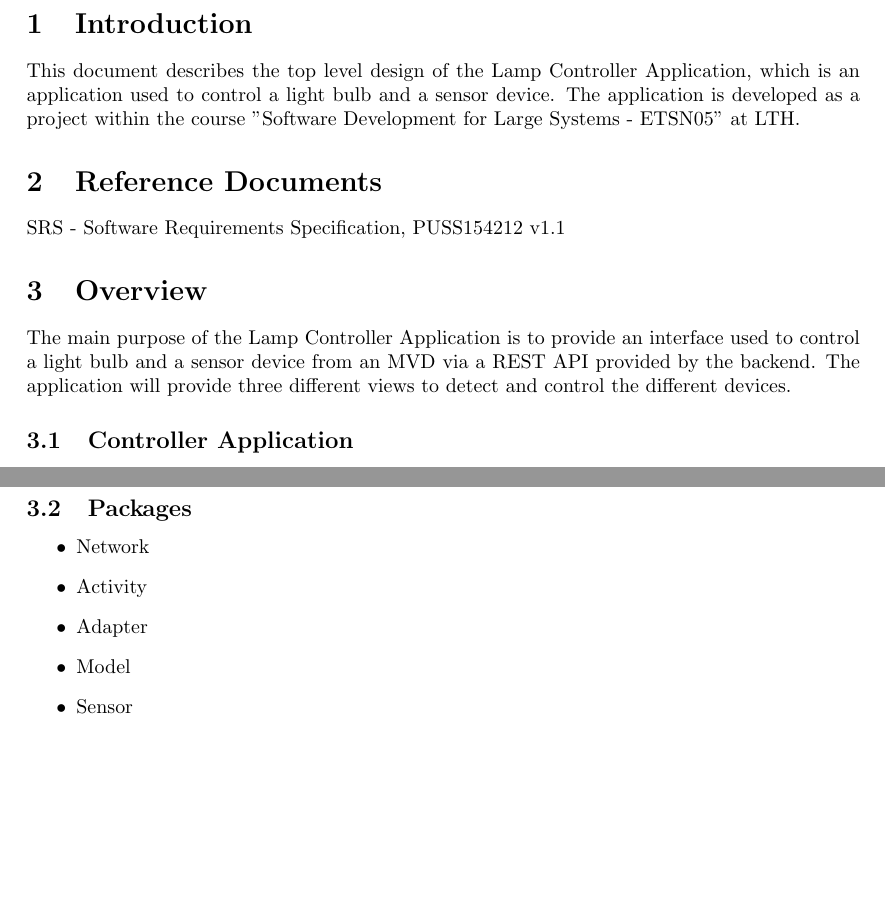
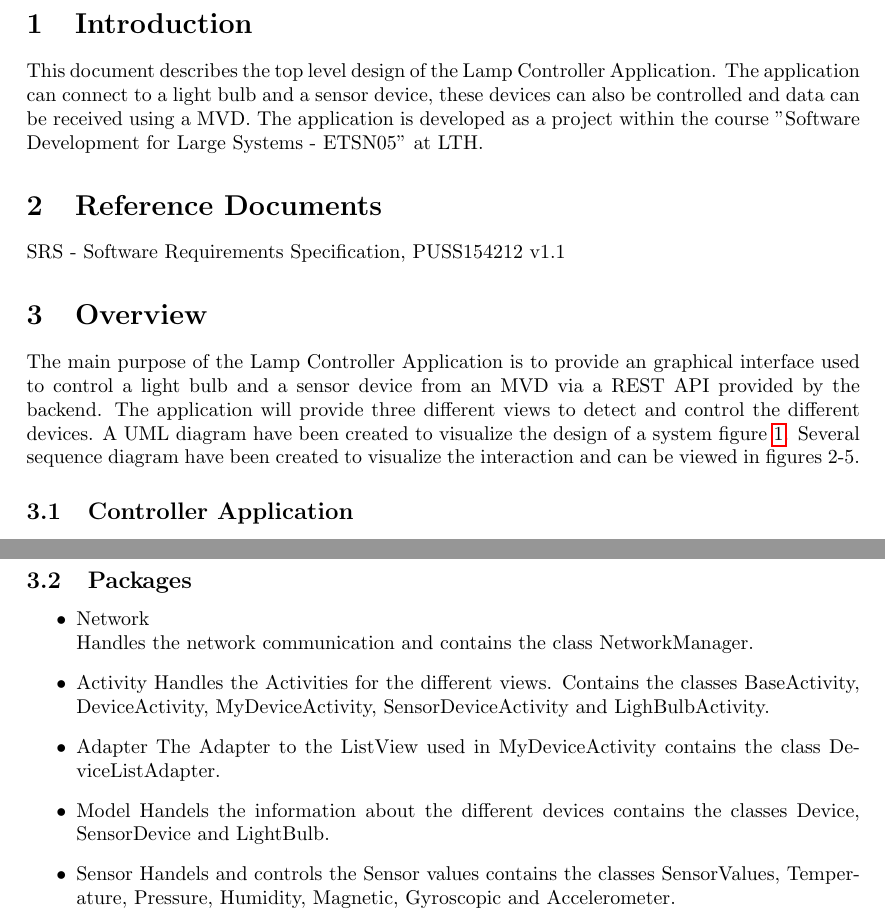
Before and after one commit to ockka/ETSN05-Group2, a LaTeX document (docs/STLDD/STLDD.tex): two parts of pages 3 and 4 of 7, joined at a grey line, cut so that both start at the same text, the shorter picture padded with empty space. Compiled offline with pdfLaTeX.

Commit message:
PUSS154214 v0.9: Changes according to review

```diff
--- a/docs/STLDD/STLDD.tex
+++ b/docs/STLDD/STLDD.tex
@@ -70,14 +70,14 @@
 	\pagenumbering{arabic}
 
 	\section{Introduction}
-	This document describes the top level design of the Lamp Controller Application, which is an application used to control a light bulb and a sensor device. The application is developed as a project within the course "Software Development for Large Systems - ETSN05" at LTH.
+	This document describes the top level design of the Lamp Controller Application. The application can connect to a light bulb and a sensor device, these devices can also be controlled and data can be received using a MVD. The application is developed as a project within the course "Software Development for Large Systems - ETSN05" at LTH.
 
 	\section{Reference Documents}
 	SRS - Software Requirements Specification, PUSS154212 v1.1
 
 
 	\section{Overview}
-	The main purpose of the Lamp Controller Application is to provide an interface used to control a light bulb and a sensor device from an MVD via a REST API provided by the backend. The application will provide three different views to detect and control the different devices.
+	The main purpose of the Lamp Controller Application is to provide an graphical interface used to control a light bulb and a sensor device from an MVD via a REST API provided by the backend. The application will provide three different views to detect and control the different devices. A UML diagram have been created to visualize the design of a system figure \ref{fig:uml}. Several sequence diagram have been created to visualize the interaction and can be viewed in figures 2-5.
 
 	\subsection{Controller Application}
 	\begin{itemize}
@@ -109,11 +109,16 @@
 
 	\subsection{Packages}
 	\begin{itemize}
-		\item Network
+		\item Network \\
+        Handles the network communication and contains the class NetworkManager.
 		\item Activity
+        Handles the Activities for the different views. Contains the classes BaseActivity, DeviceActivity, MyDeviceActivity, SensorDeviceActivity and LighBulbActivity.
 		\item Adapter
+        The Adapter to the ListView used in MyDeviceActivity contains the class DeviceListAdapter.
 		\item Model
+        Handels the information about the different devices contains the classes Device, SensorDevice and LightBulb.
 		\item Sensor
+        Handels and controls the Sensor values contains the classes SensorValues, Temperature, Pressure, Humidity, Magnetic, Gyroscopic and Accelerometer.
 	\end{itemize}
 \subsection{UML diagram}
 	\begin{figure}[H]
```
Also changed, not shown: docs/STLDD/STLDD.tex (2 more changed lines).
